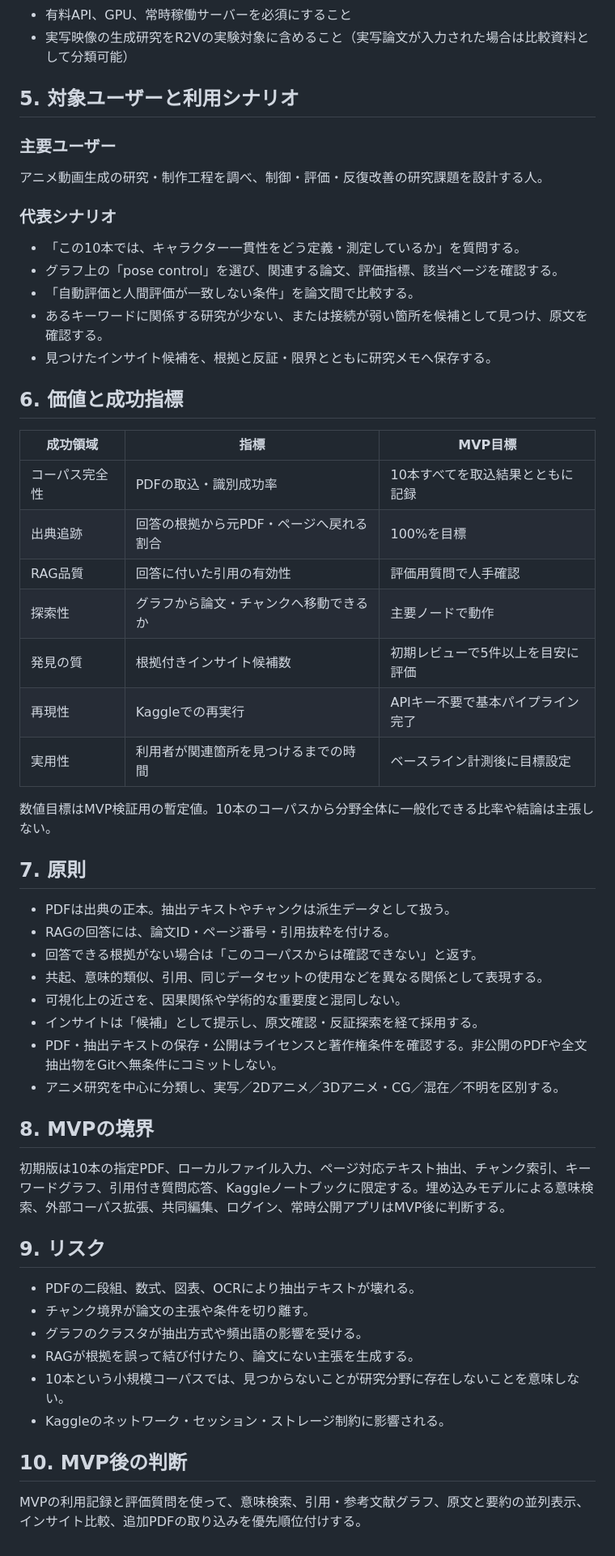
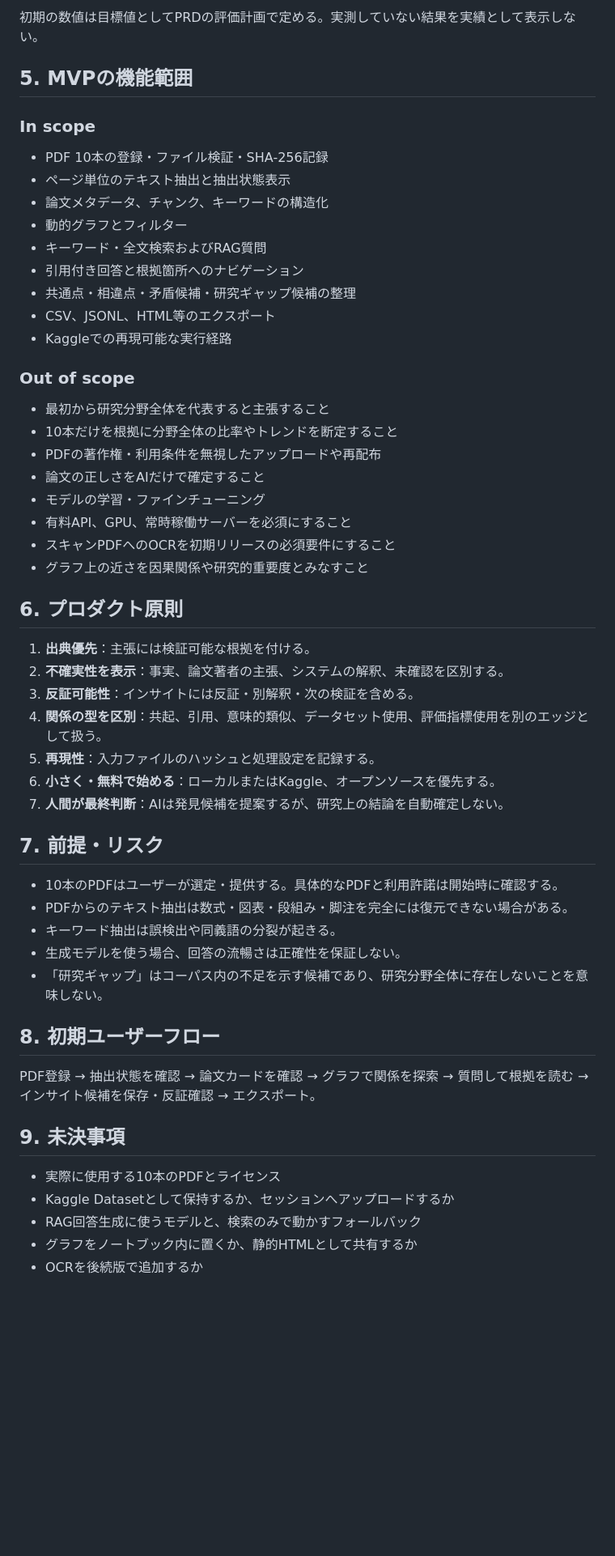
Before and after one commit to bonsai/paper-digest, a Markdown page: docs/mrd-paper-explorer.md, the part around one of its changes. Shown at 81% size. GitHub-like rendering; blank space fills up the shorter version.

Commit message:
Refine MRD for 10-paper insight graph and RAG workflow

```diff
--- a/docs/mrd-paper-explorer.md
+++ b/docs/mrd-paper-explorer.md
@@ -38,56 +55,56 @@ R2Vではアニメ映像の生成・制御・評価を対象に、論文を横
+初期の数値は目標値としてPRDの評価計画で定める。実測していない結果を実績として表示しない。
+
+## 5. MVPの機能範囲
+
+### In scope
+
+- PDF 10本の登録・ファイル検証・SHA-256記録
+- ページ単位のテキスト抽出と抽出状態表示
+- 論文メタデータ、チャンク、キーワードの構造化
+- 動的グラフとフィルター
+- キーワード・全文検索およびRAG質問
+- 引用付き回答と根拠箇所へのナビゲーション
+- 共通点・相違点・矛盾候補・研究ギャップ候補の整理
+- CSV、JSONL、HTML等のエクスポート
+- Kaggleでの再現可能な実行経路
+
+### Out of scope
+
+- 最初から研究分野全体を代表すると主張すること
+- 10本だけを根拠に分野全体の比率やトレンドを断定すること
+- PDFの著作権・利用条件を無視したアップロードや再配布
+- 論文の正しさをAIだけで確定すること
+- モデルの学習・ファインチューニング
 - 有料API、GPU、常時稼働サーバーを必須にすること
-- 実写映像の生成研究をR2Vの実験対象に含めること（実写論文が入力された場合は比較資料として分類可能）
+- スキャンPDFへのOCRを初期リリースの必須要件にすること
+- グラフ上の近さを因果関係や研究的重要度とみなすこと
 
-## 5. 対象ユーザーと利用シナリオ
+## 6. プロダクト原則
 
-### 主要ユーザー
-アニメ動画生成の研究・制作工程を調べ、制御・評価・反復改善の研究課題を設計する人。
+1. **出典優先**：主張には検証可能な根拠を付ける。
+2. **不確実性を表示**：事実、論文著者の主張、システムの解釈、未確認を区別する。
+3. **反証可能性**：インサイトには反証・別解釈・次の検証を含める。
+4. **関係の型を区別**：共起、引用、意味的類似、データセット使用、評価指標使用を別のエッジとして扱う。
+5. **再現性**：入力ファイルのハッシュと処理設定を記録する。
+6. **小さく・無料で始める**：ローカルまたはKaggle、オープンソースを優先する。
+7. **人間が最終判断**：AIは発見候補を提案するが、研究上の結論を自動確定しない。
 
-### 代表シナリオ
-- 「この10本では、キャラクター一貫性をどう定義・測定しているか」を質問する。
-- グラフ上の「pose control」を選び、関連する論文、評価指標、該当ページを確認する。
-- 「自動評価と人間評価が一致しない条件」を論文間で比較する。
-- あるキーワードに関係する研究が少ない、または接続が弱い箇所を候補として見つけ、原文を確認する。
-- 見つけたインサイト候補を、根拠と反証・限界とともに研究メモへ保存する。
+## 7. 前提・リスク
 
-## 6. 価値と成功指標
+- 10本のPDFはユーザーが選定・提供する。具体的なPDFと利用許諾は開始時に確認する。
+- PDFからのテキスト抽出は数式・図表・段組み・脚注を完全には復元できない場合がある。
+- キーワード抽出は誤検出や同義語の分裂が起きる。
+- 生成モデルを使う場合、回答の流暢さは正確性を保証しない。
+- 「研究ギャップ」はコーパス内の不足を示す候補であり、研究分野全体に存在しないことを意味しない。
 
-| 成功領域 | 指標 | MVP目標 |
-|---|---|---|
-| コーパス完全性 | PDFの取込・識別成功率 | 10本すべてを取込結果とともに記録 |
-| 出典追跡 | 回答の根拠から元PDF・ページへ戻れる割合 | 100%を目標 |
-| RAG品質 | 回答に付いた引用の有効性 | 評価用質問で人手確認 |
-| 探索性 | グラフから論文・チャンクへ移動できるか | 主要ノードで動作 |
-| 発見の質 | 根拠付きインサイト候補数 | 初期レビューで5件以上を目安に評価 |
-| 再現性 | Kaggleでの再実行 | APIキー不要で基本パイプライン完了 |
-| 実用性 | 利用者が関連箇所を見つけるまでの時間 | ベースライン計測後に目標設定 |
+## 8. 初期ユーザーフロー
 
-数値目標はMVP検証用の暫定値。10本のコーパスから分野全体に一般化できる比率や結論は主張しない。
+PDF登録 → 抽出状態を確認 → 論文カードを確認 → グラフで関係を探索 → 質問して根拠を読む → インサイト候補を保存・反証確認 → エクスポート。
 
-## 7. 原則
+## 9. 未決事項
 
-- PDFは出典の正本。抽出テキストやチャンクは派生データとして扱う。
-- RAGの回答には、論文ID・ページ番号・引用抜粋を付ける。
-- 回答できる根拠がない場合は「このコーパスからは確認できない」と返す。
-- 共起、意味的類似、引用、同じデータセットの使用などを異なる関係として表現する。
-- 可視化上の近さを、因果関係や学術的な重要度と混同しない。
-- インサイトは「候補」として提示し、原文確認・反証探索を経て採用する。
-- PDF・抽出テキストの保存・公開はライセンスと著作権条件を確認する。非公開のPDFや全文抽出物をGitへ無条件にコミットしない。
-- アニメ研究を中心に分類し、実写／2Dアニメ／3Dアニメ・CG／混在／不明を区別する。
-
-## 8. MVPの境界
-
-初期版は10本の指定PDF、ローカルファイル入力、ページ対応テキスト抽出、チャンク索引、キーワードグラフ、引用付き質問応答、Kaggleノートブックに限定する。埋め込みモデルによる意味検索、外部コーパス拡張、共同編集、ログイン、常時公開アプリはMVP後に判断する。
-
-## 9. リスク
-
-- PDFの二段組、数式、図表、OCRにより抽出テキストが壊れる。
-- チャンク境界が論文の主張や条件を切り離す。
-- グラフのクラスタが抽出方式や頻出語の影響を受ける。
-- RAGが根拠を誤って結び付けたり、論文にない主張を生成する。
-- 10本という小規模コーパスでは、見つからないことが研究分野に存在しないことを意味しない。
-- Kaggleのネットワーク・セッション・ストレージ制約に影響される。
-
-## 10. MVP後の判断
-
-MVPの利用記録と評価質問を使って、意味検索、引用・参考文献グラフ、原文と要約の並列表示、インサイト比較、追加PDFの取り込みを優先順位付けする。
+- 実際に使用する10本のPDFとライセンス
+- Kaggle Datasetとして保持するか、セッションへアップロードするか
+- RAG回答生成に使うモデルと、検索のみで動かすフォールバック
+- グラフをノートブック内に置くか、静的HTMLとして共有するか
+- OCRを後続版で追加するか
```
Also changed, not shown: other parts of docs/mrd-paper-explorer.md (+43 -26 lines).
